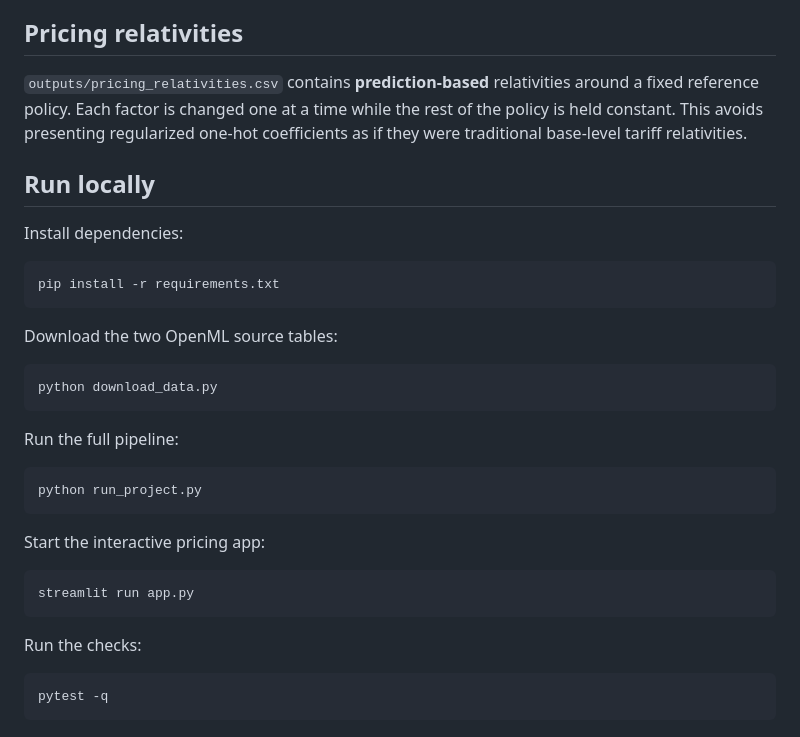
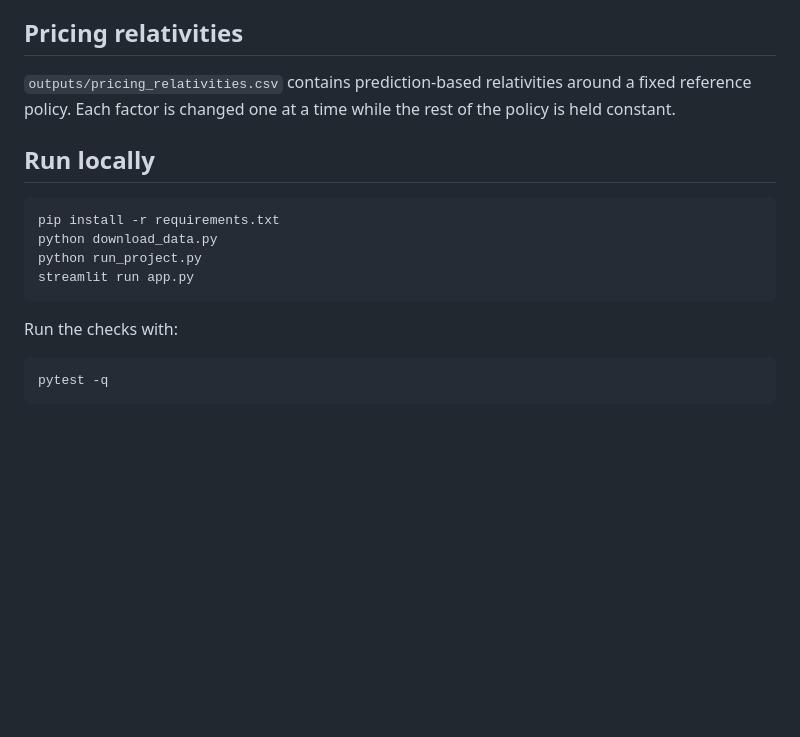
Before and after one commit to liuyunze34-create/motor-insurance-pricing, a Markdown page: README.md, the part around one of its changes. Rendered like a GitHub page; blank space fills up the shorter version.

Commit message:
Polish recruiter-facing README

````diff
--- a/README.md
+++ b/README.md
@@ -71,35 +73,18 @@ After treatment, the modeling portfolio has observed frequency **0.0737** and ob
 
 ## Pricing relativities
 
-`outputs/pricing_relativities.csv` contains **prediction-based** relativities around a fixed reference policy. Each factor is changed one at a time while the rest of the policy is held constant. This avoids presenting regularized one-hot coefficients as if they were traditional base-level tariff relativities.
+`outputs/pricing_relativities.csv` contains prediction-based relativities around a fixed reference policy. Each factor is changed one at a time while the rest of the policy is held constant.
 
 ## Run locally
 
-Install dependencies:
-
 ```bash
 pip install -r requirements.txt
-```
-
-Download the two OpenML source tables:
-
-```bash
 python download_data.py
-```
-
-Run the full pipeline:
-
-```bash
 python run_project.py
-```
-
-Start the interactive pricing app:
-
-```bash
 streamlit run app.py
 ```
 
-Run the checks:
+Run the checks with:
 
 ```bash
 pytest -q
````
Also changed, not shown: other parts of README.md (+3 -1 lines).
